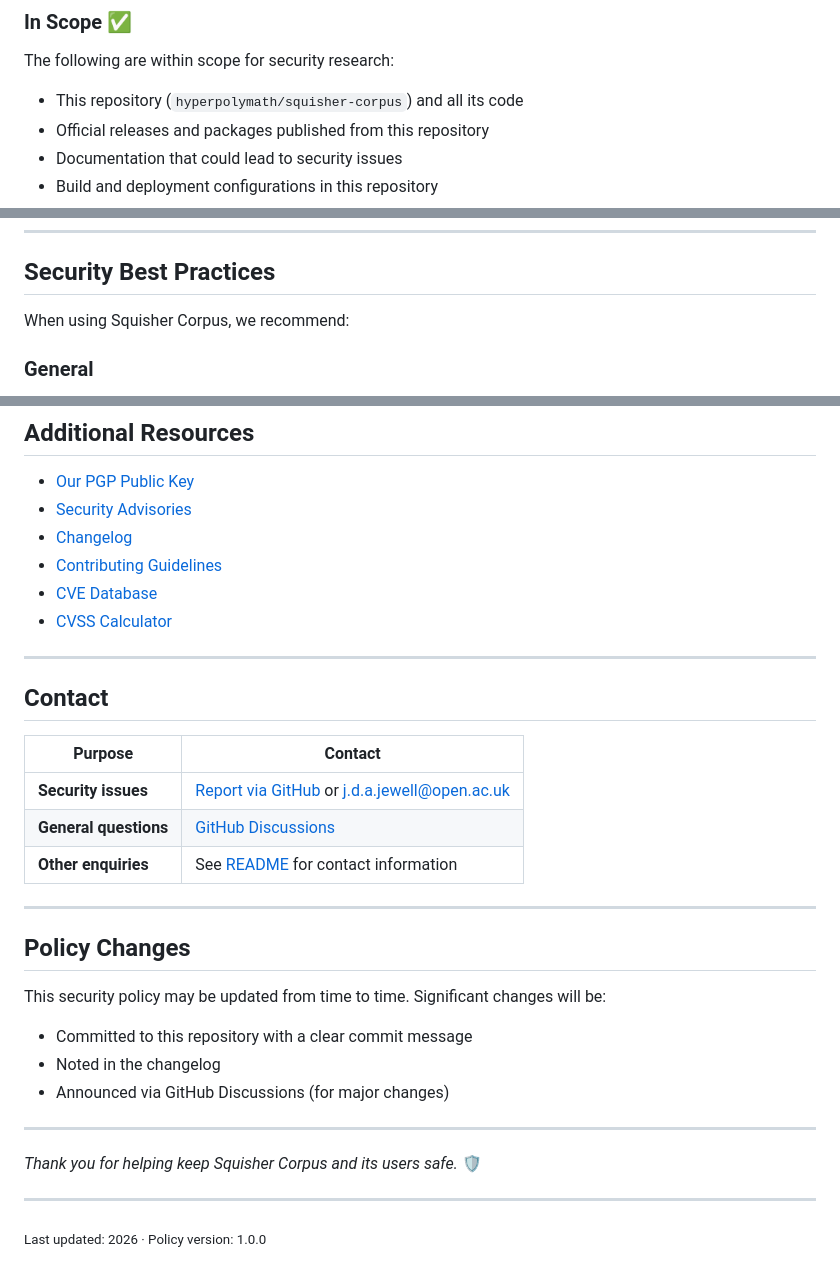
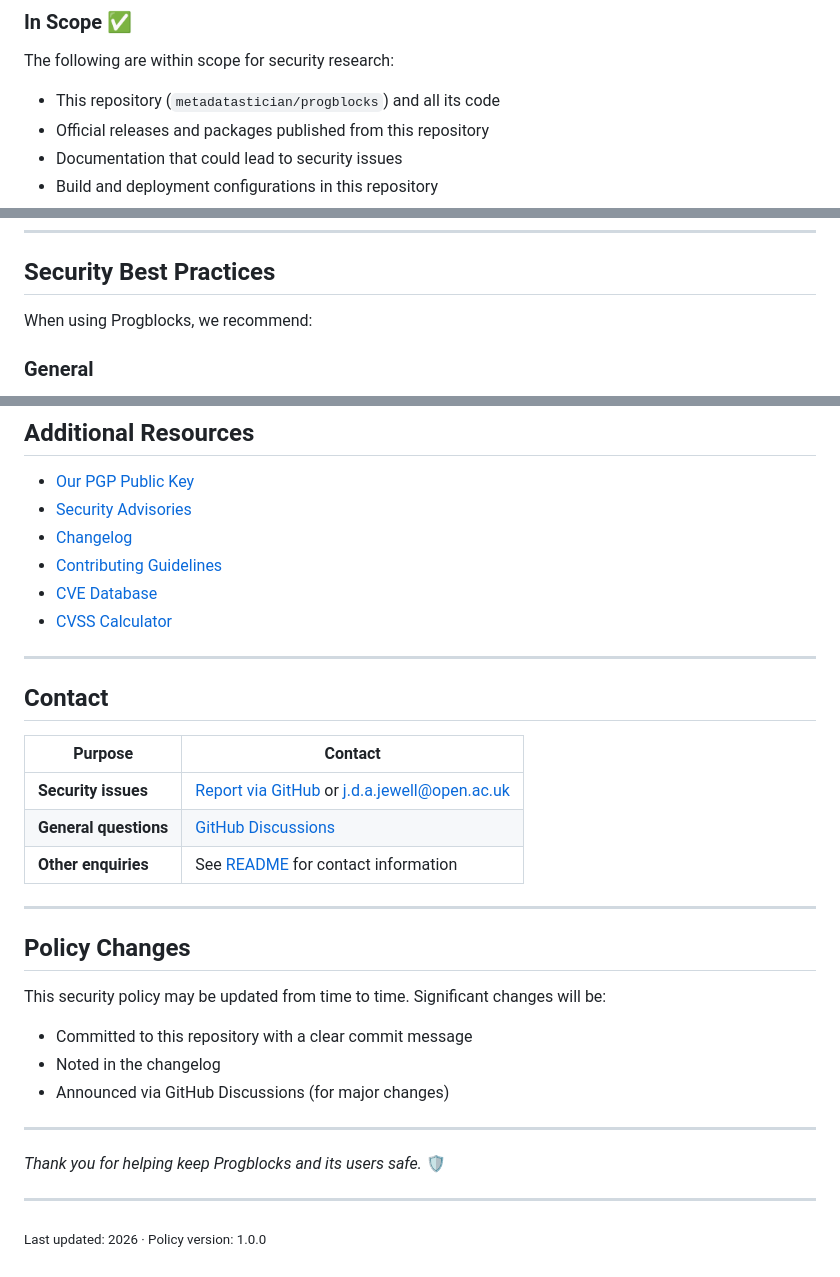
Before and after one commit to metadatastician/progblocks, a Markdown page: SECURITY.md, 3 parts joined by grey strips. Drawn GitHub-style.

```diff
--- a/SECURITY.md
+++ b/SECURITY.md
@@ -185,7 +185,7 @@ If we cannot reach agreement on disclosure timing, we default to 90 days from yo
 
 The following are within scope for security research:
 
-- This repository (`hyperpolymath/squisher-corpus`) and all its code
+- This repository (`metadatastician/progblocks`) and all its code
 - Official releases and packages published from this repository
 - Documentation that could lead to security issues
 - Build and deployment configurations in this repository
@@ -330,7 +330,7 @@ To stay informed about security updates:
 
 ## Security Best Practices
 
-When using Squisher Corpus, we recommend:
+When using Progblocks, we recommend:
 
 ### General
 
@@ -381,7 +381,7 @@ This security policy may be updated from time to time. Significant changes will
 
 ---
 
-*Thank you for helping keep Squisher Corpus and its users safe.* 🛡️
+*Thank you for helping keep Progblocks and its users safe.* 🛡️
 
 ---
 
```
Also changed, not shown: other parts of SECURITY.md (+5 -5 lines), CONTRIBUTING.md (+9 -9 lines).
